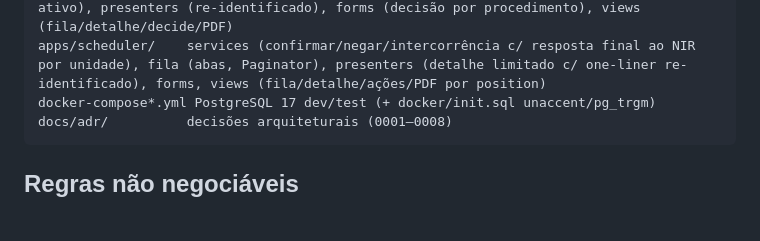
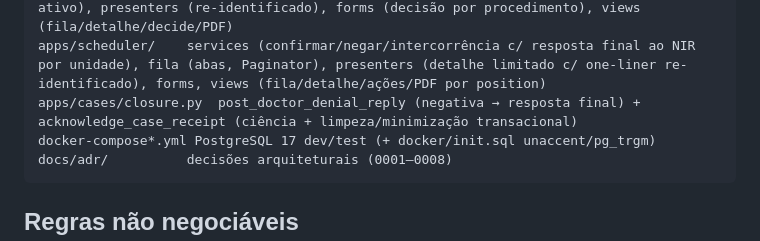
Before and after one commit to carlosapgomes/hmd, a Markdown page: PROJECT_CONTEXT.md, the part around one of its changes. GitHub-like rendering; blank space fills up the shorter version.

````diff
--- a/PROJECT_CONTEXT.md
+++ b/PROJECT_CONTEXT.md
@@ -70,6 +70,7 @@ apps/pipeline/      llm.py (cliente OpenRouter+erros), schemas/ (base+ blocos+un
 apps/llm/          PromptTemplate versionado (constraint parcial 1-ativo/nome), prompts_seed (28), services (build_case_prompts), seed_prompts
 apps/doctor/       fila por estado+subtipo (Paginator), access.py (matriz por papel ativo), presenters (re-identificado), forms (decisão por procedimento), views (fila/detalhe/decide/PDF)
 apps/scheduler/    services (confirmar/negar/intercorrência c/ resposta final ao NIR por unidade), fila (abas, Paginator), presenters (detalhe limitado c/ one-liner re-identificado), forms, views (fila/detalhe/ações/PDF por position)
+apps/cases/closure.py  post_doctor_denial_reply (negativa → resposta final) + acknowledge_case_receipt (ciência + limpeza/minimização transacional)
 docker-compose*.yml PostgreSQL 17 dev/test (+ docker/init.sql unaccent/pg_trgm)
 docs/adr/          decisões arquiteturais (0001–0008)
 ```
````
Also changed, not shown: other parts of PROJECT_CONTEXT.md (+2 -2 lines), 1 other file.
